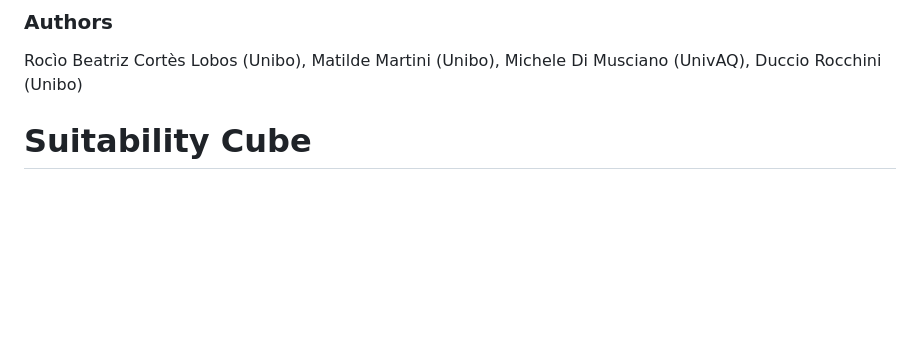
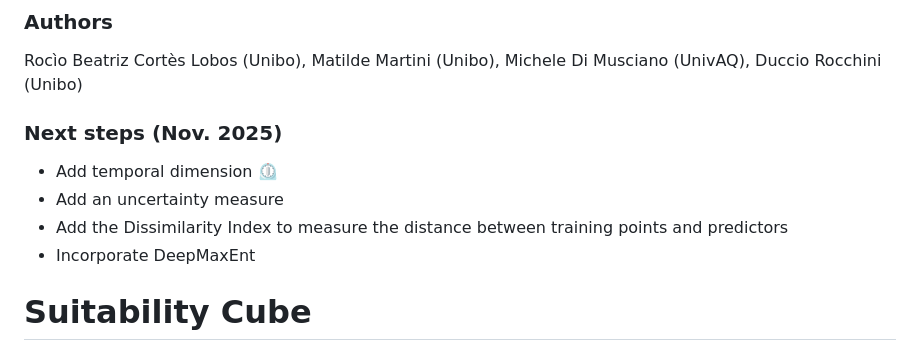
Before and after one commit to b-cubed-eu/virtual-suitability-cube, a Markdown page: README.md, the part around the change. Drawn GitHub-style; blank space fills up the shorter version.

```diff
--- a/README.md
+++ b/README.md
@@ -8,6 +8,12 @@ Scripts to build suitability data cubes
 
 ### Authors
 Rocìo Beatriz Cortès Lobos (Unibo), Matilde Martini (Unibo), Michele Di Musciano (UnivAQ), Duccio Rocchini (Unibo)
+
+### Next steps (Nov. 2025)
+* Add temporal dimension ⏲️
+* Add an uncertainty measure
+* Add the Dissimilarity Index to measure the distance between training points and predictors
+* Incorporate DeepMaxEnt
 
 
 # Suitability Cube
```
